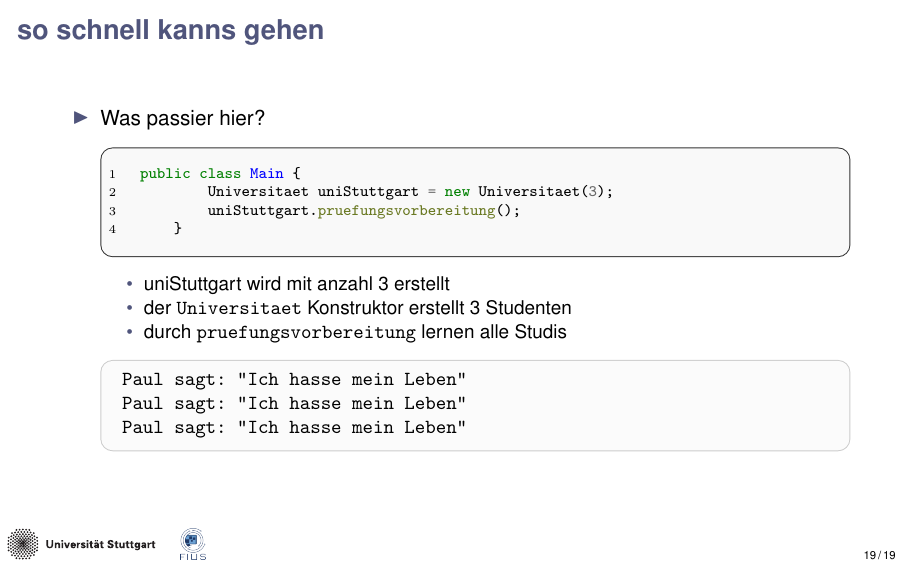
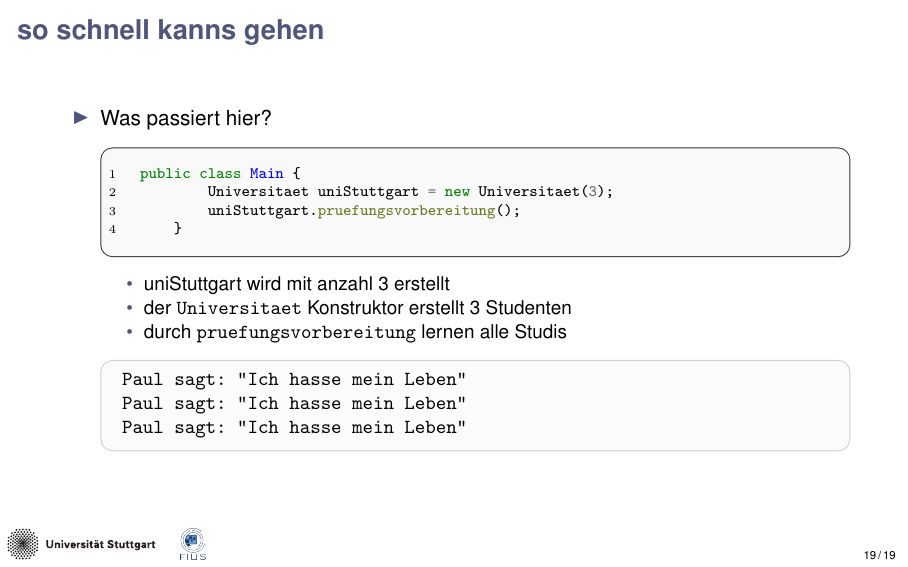
Before and after one commit to FIUS/PSEVK-2025, LaTeX slides (src/Day4/presentation/slides.tex): page 58 of 58. Compiled offline with pdfLaTeX.

Commit message:
tippfehler

```diff
--- a/src/Day4/presentation/slides.tex
+++ b/src/Day4/presentation/slides.tex
@@ -370,7 +370,7 @@ public void pruefungsvorbereitung() {
 \begin{frame}[fragile]{so schnell kanns gehen}
 
 \begin{itemize}
-  \item<2-> Was passier hier?
+  \item<2-> Was passiert hier?
 \begin{minted}{java}
 public class Main {
         Universitaet uniStuttgart = new Universitaet(3);
```
